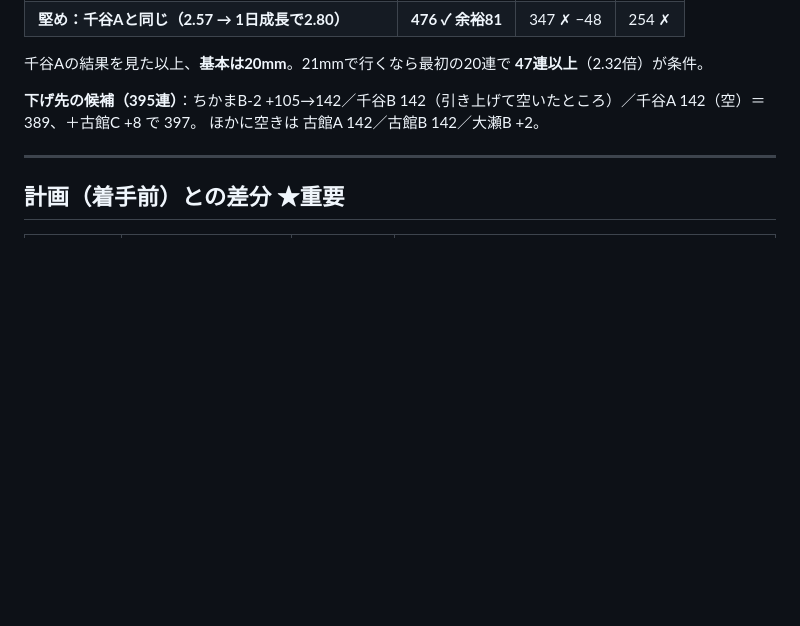
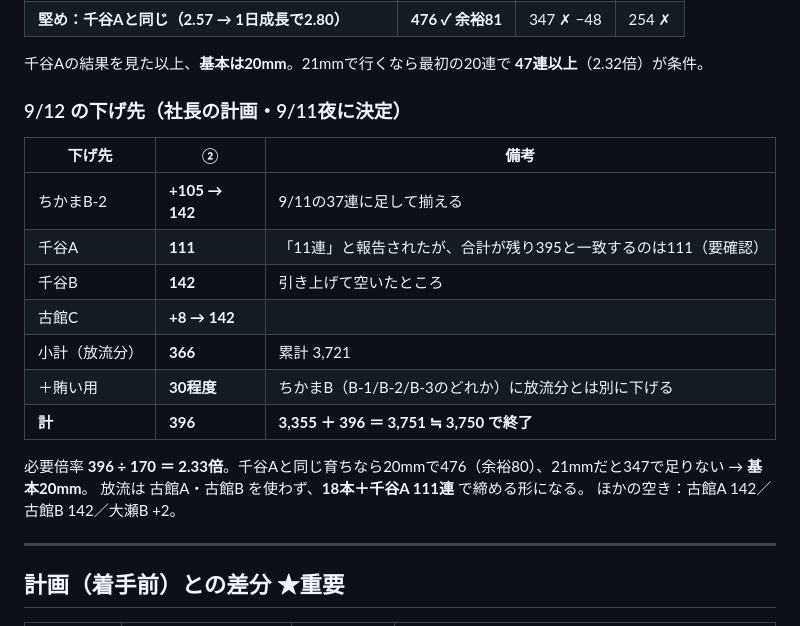
Before and after one commit to kanesaaita/hotate-yoshoku, a Markdown page: docs/plans/2026_本どり_実績ログ.md, the part around the change. Rendered like a GitHub page; blank space fills up the shorter version.

Commit message:
📋 9/12 最終日の下げ先（社長の計画） (#26)
ちかまB-2 +105→142／千谷A 111／千谷B 142／古館C +8→142 ＝ 366（放流分）
＋賄い用30連をちかまBに → 396連で 3,355＋396＝3,751 で終了。
必要倍率 2.33倍、基本20mm。千谷Aは「11連」と報告されたが合計が合うのは111連なので要確認と明記。


Claude-Session: https://claude.ai/code/session_01RjcRy7BxDvjZoL3A4UF2WA

Co-authored-by: Claude <noreply@anthropic.com>

```diff
--- a/docs/plans/2026_本どり_実績ログ.md
+++ b/docs/plans/2026_本どり_実績ログ.md
@@ -506,8 +506,21 @@
 
 千谷Aの結果を見た以上、**基本は20mm**。21mmで行くなら最初の20連で **47連以上**（2.32倍）が条件。
 
-**下げ先の候補（395連）**：ちかまB-2 +105→142／千谷B 142（引き上げて空いたところ）／千谷A 142（空）＝389、＋古館C +8 で 397。
-ほかに空きは 古館A 142／古館B 142／大瀬B +2。
+### 9/12 の下げ先（社長の計画・9/11夜に決定）
+
+| 下げ先 | ② | 備考 |
+|---|---|---|
+| ちかまB-2 | **+105 → 142** | 9/11の37連に足して揃える |
+| 千谷A | **111** | 「11連」と報告されたが、合計が残り395と一致するのは111（要確認） |
+| 千谷B | **142** | 引き上げて空いたところ |
+| 古館C | **+8 → 142** | |
+| 小計（放流分） | **366** | 累計 3,721 |
+| ＋賄い用 | **30程度** | ちかまB（B-1/B-2/B-3のどれか）に放流分とは別に下げる |
+| **計** | **396** | **3,355 ＋ 396 ＝ 3,751 ≒ 3,750 で終了** |
+
+必要倍率 **396 ÷ 170 ＝ 2.33倍**。千谷Aと同じ育ちなら20mmで476（余裕80）、21mmだと347で足りない → **基本20mm**。
+放流は 古館A・古館B を使わず、**18本＋千谷A 111連** で締める形になる。
+ほかの空き：古館A 142／古館B 142／大瀬B +2。
 
 ---
 
```
